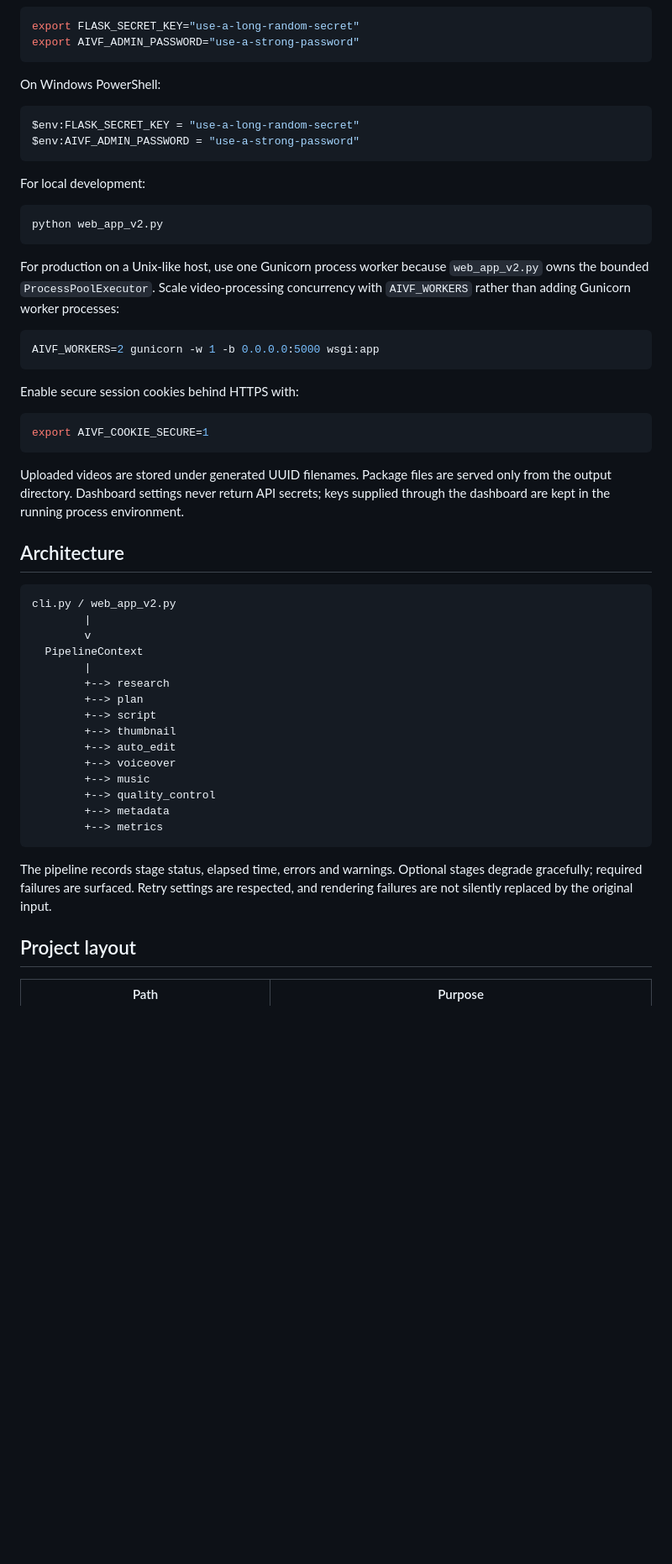
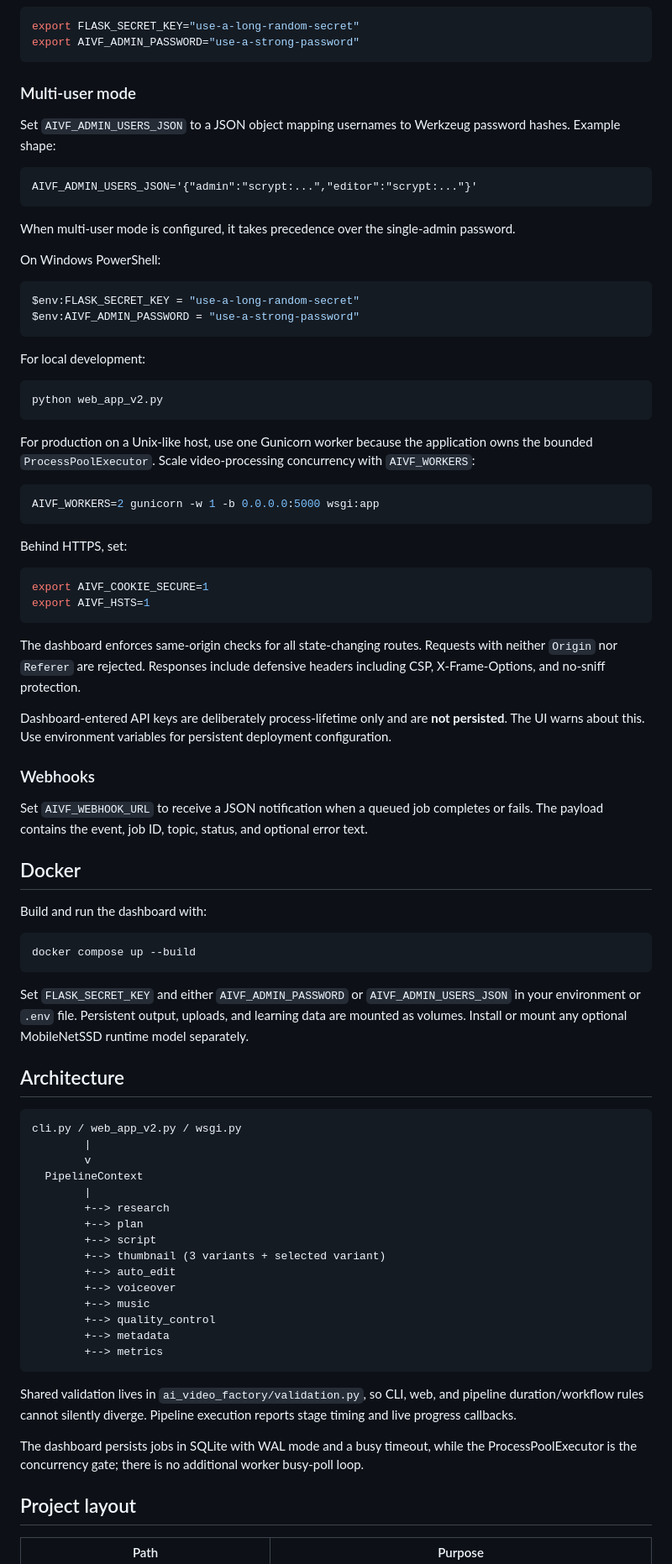
Before and after one commit to kapisam11/edit-factory-v2, a Markdown page: README.md, the part around one of its changes. Shown at 84% size. Drawn GitHub-style; blank space fills up the shorter version.

````diff
--- a/README.md
+++ b/README.md
@@ -53,6 +76,16 @@ The dashboard is intentionally locked down. Before starting it, configure both v
 export FLASK_SECRET_KEY="use-a-long-random-secret"
 export AIVF_ADMIN_PASSWORD="use-a-strong-password"
 ```
+
+### Multi-user mode
+
+Set `AIVF_ADMIN_USERS_JSON` to a JSON object mapping usernames to Werkzeug password hashes. Example shape:
+
+```text
+AIVF_ADMIN_USERS_JSON='{"admin":"scrypt:...","editor":"scrypt:..."}'
+```
+
+When multi-user mode is configured, it takes precedence over the single-admin password.
 
 On Windows PowerShell:
 
@@ -67,24 +100,41 @@ For local development:
 python web_app_v2.py
 ```
 
-For production on a Unix-like host, use one Gunicorn process worker because `web_app_v2.py` owns the bounded `ProcessPoolExecutor`. Scale video-processing concurrency with `AIVF_WORKERS` rather than adding Gunicorn worker processes:
+For production on a Unix-like host, use one Gunicorn worker because the application owns the bounded `ProcessPoolExecutor`. Scale video-processing concurrency with `AIVF_WORKERS`:
 
 ```bash
 AIVF_WORKERS=2 gunicorn -w 1 -b 0.0.0.0:5000 wsgi:app
 ```
 
-Enable secure session cookies behind HTTPS with:
+Behind HTTPS, set:
 
 ```bash
 export AIVF_COOKIE_SECURE=1
+export AIVF_HSTS=1
 ```
 
-Uploaded videos are stored under generated UUID filenames. Package files are served only from the output directory. Dashboard settings never return API secrets; keys supplied through the dashboard are kept in the running process environment.
+The dashboard enforces same-origin checks for all state-changing routes. Requests with neither `Origin` nor `Referer` are rejected. Responses include defensive headers including CSP, X-Frame-Options, and no-sniff protection.
+
+Dashboard-entered API keys are deliberately process-lifetime only and are **not persisted**. The UI warns about this. Use environment variables for persistent deployment configuration.
+
+### Webhooks
+
+Set `AIVF_WEBHOOK_URL` to receive a JSON notification when a queued job completes or fails. The payload contains the event, job ID, topic, status, and optional error text.
+
+## Docker
+
+Build and run the dashboard with:
+
+```bash
+docker compose up --build
+```
+
+Set `FLASK_SECRET_KEY` and either `AIVF_ADMIN_PASSWORD` or `AIVF_ADMIN_USERS_JSON` in your environment or `.env` file. Persistent output, uploads, and learning data are mounted as volumes. Install or mount any optional MobileNetSSD runtime model separately.
 
 ## Architecture
 
 ```text
-cli.py / web_app_v2.py
+cli.py / web_app_v2.py / wsgi.py
         |
         v
   PipelineContext
@@ -92,7 +142,7 @@ cli.py / web_app_v2.py
         +--> research
         +--> plan
         +--> script
-        +--> thumbnail
+        +--> thumbnail (3 variants + selected variant)
         +--> auto_edit
         +--> voiceover
         +--> music
@@ -101,7 +151,9 @@ cli.py / web_app_v2.py
         +--> metrics
 ```
 
-The pipeline records stage status, elapsed time, errors and warnings. Optional stages degrade gracefully; required failures are surfaced. Retry settings are respected, and rendering failures are not silently replaced by the original input.
+Shared validation lives in `ai_video_factory/validation.py`, so CLI, web, and pipeline duration/workflow rules cannot silently diverge. Pipeline execution reports stage timing and live progress callbacks.
+
+The dashboard persists jobs in SQLite with WAL mode and a busy timeout, while the ProcessPoolExecutor is the concurrency gate; there is no additional worker busy-poll loop.
 
 ## Project layout
 
````
Also changed, not shown: other parts of README.md (+40 -10 lines).
